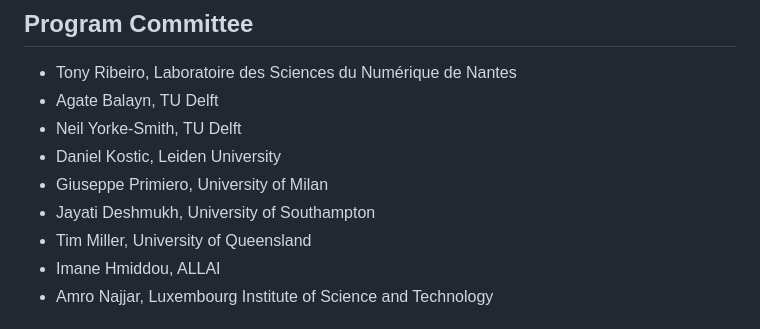
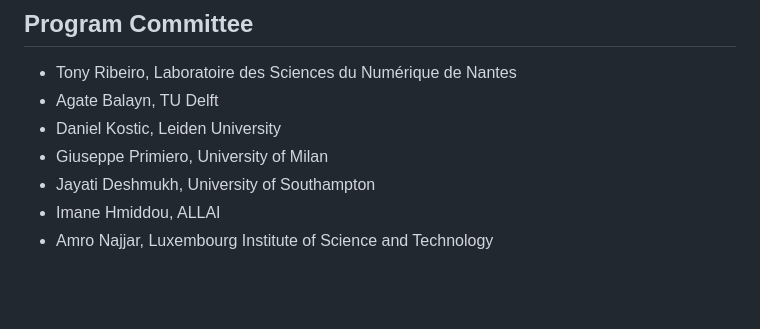
Before and after one commit to CLEAR-WS/CLEAR-WS.github.io, a Markdown page: README.md, the part around the change. Rendered like a GitHub page; blank space fills up the shorter version.

Commit message:
Update pc

```diff
--- a/README.md
+++ b/README.md
@@ -80,11 +80,9 @@ The CLEAR-AI Workshop targets an interdisciplinary audience, including:
 ## Program Committee
 - Tony Ribeiro, Laboratoire des Sciences du Numérique de Nantes
 - Agate Balayn, TU Delft
-- Neil Yorke-Smith, TU Delft
 - Daniel Kostic, Leiden University
 - Giuseppe Primiero, University of Milan
 - Jayati Deshmukh, University of Southampton
-- Tim Miller, University of Queensland
 - Imane Hmiddou, ALLAI
 - Amro Najjar, Luxembourg Institute of Science and Technology
 
```
